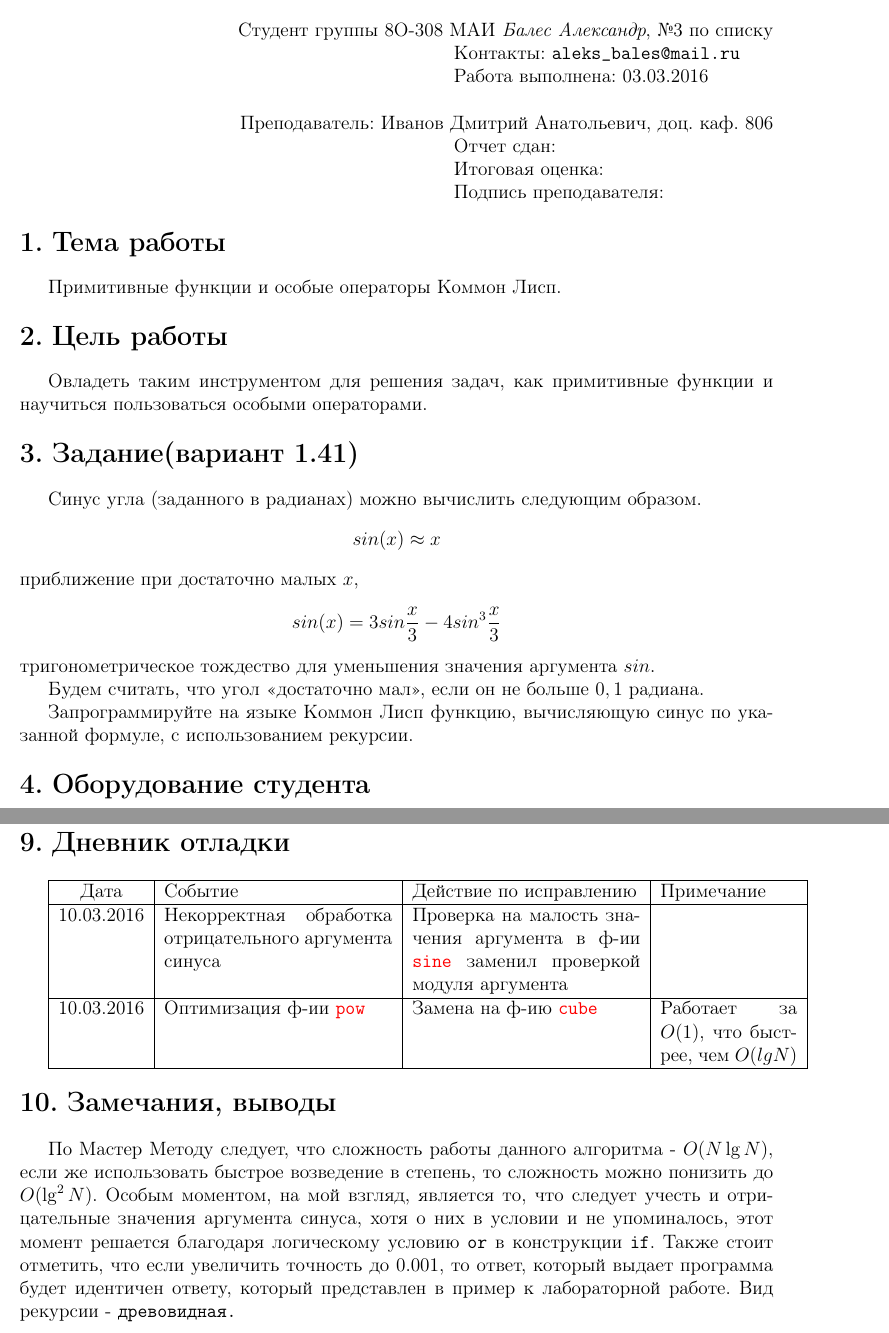
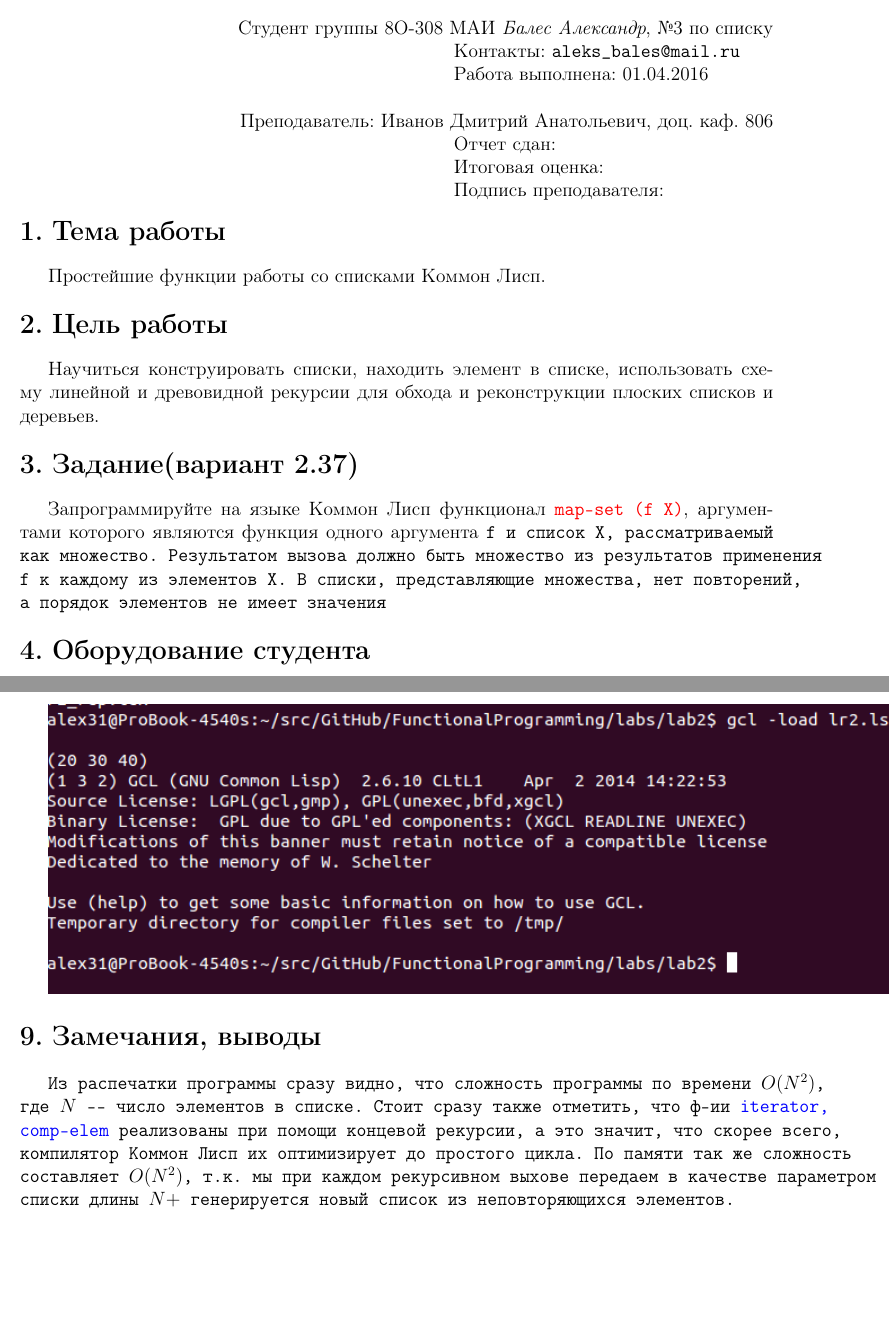
Before and after one commit to AlexanderIB31/FunctionalProgramming, a LaTeX document (labs/lab2/lr2_rep.tex): two parts of pages 1 and 2 of 2, joined at a grey line, cut so that both start at the same text, the shorter picture padded with empty space. Compiled offline with pdfLaTeX.

Commit message:
Add report for lab2

```diff
--- a/labs/lab2/lr2_rep.tex
+++ b/labs/lab2/lr2_rep.tex
@@ -38,7 +38,7 @@
 \begin{flushright}
 Студент группы 8О-308 МАИ \textit{Балес Александр}, \textnumero 3 по списку \\
 \makebox[7cm]{Контакты: {\tt aleks\_bales@mail.ru} \hfill} \\
-\makebox[7cm]{Работа выполнена: 03.03.2016 \hfill} \\
+\makebox[7cm]{Работа выполнена: 01.04.2016 \hfill} \\
 \ \\
 Преподаватель: Иванов Дмитрий Анатольевич, доц. каф. 806 \\
 \makebox[7cm]{Отчет сдан: \hfill} \\
@@ -48,18 +48,14 @@
 \end{flushright}
 
 \section{Тема работы}
-Примитивные функции и особые операторы Коммон Лисп.
+Простейшие функции работы со списками Коммон Лисп.
 
 \section{Цель работы}
-Овладеть таким инструментом для решения задач, как примитивные функции и научиться пользоваться особыми операторами.
+Научиться конструировать списки, находить элемент в списке, использовать схему линейной и древовидной рекурсии для обхода и реконструкции плоских списков и деревьев.
 
-\section{Задание(вариант 1.41)}
-Синус угла (заданного в радианах) можно вычислить следующим образом.
-$$sin(x)\approx x$$ приближение при достаточно малых $x$, $$sin(x) = 3sin\dfrac{x}{3} - 4sin^3\dfrac{x}{3}$$ тригонометрическое тождество для уменьшения значения аргумента $sin$.
+\section{Задание(вариант 2.37)}
+Запрограммируйте на языке Коммон Лисп функционал {\color{red}\tt{map-set (f X)}}, аргументами которого являются функция одного аргумента \tt{f} и список \tt{X}, рассматриваемый как множество. Результатом вызова должно быть множество из результатов применения \tt{f} к каждому из элементов \tt{X}. В списки, представляющие множества, нет повторений, а порядок элементов не имеет значения
 
-Будем считать, что угол <<достаточно мал>>, если он не больше $0,1$ радиана.
-
-Запрограммируйте на языке Коммон Лисп функцию, вычисляющую синус по указанной формуле, с использованием рекурсии.
 \section{Оборудование студента}
 Процессор Intel Core i5-3210 4\,@\,2.5GHz, память: 8192Mb, разрядность системы: 64.
 
@@ -80 +71,2 @@ $$sin(x)\approx x$$ приближение при достаточно малы
 \subsection{Результаты}
+\includegraphics[scale=0.7]{lr2Screen}
@@ -83,24 +74,24 @@ $$sin(x)\approx x$$ приближение при достаточно малы
 %\subsection{Результаты работы}
 %\lstinputlisting{./log2.lsp}
 
-\section{Дневник отладки}
-\begin{tabular}{|c|p{5cm}|p{5cm}|p{3cm}|}
-\hline
-Дата & Событие & Действие по исправлению & Примечание \\
-\hline
-10.03.2016 &
-Некорректная обработка
-отрицательного аргумента синуса &
-Проверка на малость значения
-аргумента в ф-ии {\color{red}\tt{sine}} заменил
-проверкой модуля аргумента & \\
-\hline
-10.03.2016 & Оптимизация ф-ии {\color{red}\tt{pow}} & Замена на ф-ию
-{\color{red}\tt{cube}} & Работает за $O(1)$, что быстрее,
-чем $O(lg{N})$ \\
-\hline
-\end{tabular}
+%\section{Дневник отладки}
+%\begin{tabular}{|c|p{5cm}|p{5cm}|p{3cm}|}
+%\hline
+%Дата & Событие & Действие по исправлению & Примечание \\
+%\hline
+%10.03.2016 &
+%Некорректная обработка
+%отрицательного аргумента синуса &
+%Проверка на малость значения
+%аргумента в ф-ии {\color{red}\tt{sine}} заменил
+%проверкой модуля аргумента & \\
+%\hline
+%10.03.2016 & Оптимизация ф-ии {\color{red}\tt{pow}} & Замена на ф-ию
+%{\color{red}\tt{cube}} & Работает за $O(1)$, что быстрее,
+%чем $O(lg{N})$ \\
+%\hline
+%\end{tabular}
 
 \section{Замечания, выводы}
-По Мастер Методу следует, что сложность работы данного алгоритма - $O(N\lg{N})$, если же использовать быстрое возведение в степень, то сложность можно понизить до $O(\lg^2N)$. Особым моментом, на мой взгляд, является то, что следует учесть и отрицательные значения аргумента синуса, хотя о них в условии и не упоминалось, этот момент решается благодаря логическому условию {\tt or} в конструкции {\tt if}. Также стоит отметить, что если увеличить точность до $0.001$, то ответ, который выдает программа будет идентичен ответу, который представлен в пример к лабораторной работе. Вид рекурсии - \tt{древовидная}.
+Из распечатки программы сразу видно, что сложность программы по времени $O(N^2)$, где $N$ --- число элементов в списке. Стоит сразу также отметить, что ф-ии {\color{blue}\tt{iterator, comp-elem}} реализованы при помощи концевой рекурсии, а это значит, что скорее всего, компилятор Коммон Лисп их оптимизирует до простого цикла. По памяти так же сложность составляет $O(N^2)$, т.к. мы при каждом рекурсивном выхове передаем в качестве параметром списки длины $N +$ генерируется новый список из неповторяющихся элементов.
 \end{document}
```
Also changed, not shown: labs/lab2/lr2Screen.png (added), labs/lab2/lr2_rep.pdf (added), labs/lab2/lr2_rep.tex (12 more changed lines), 2 other files.
